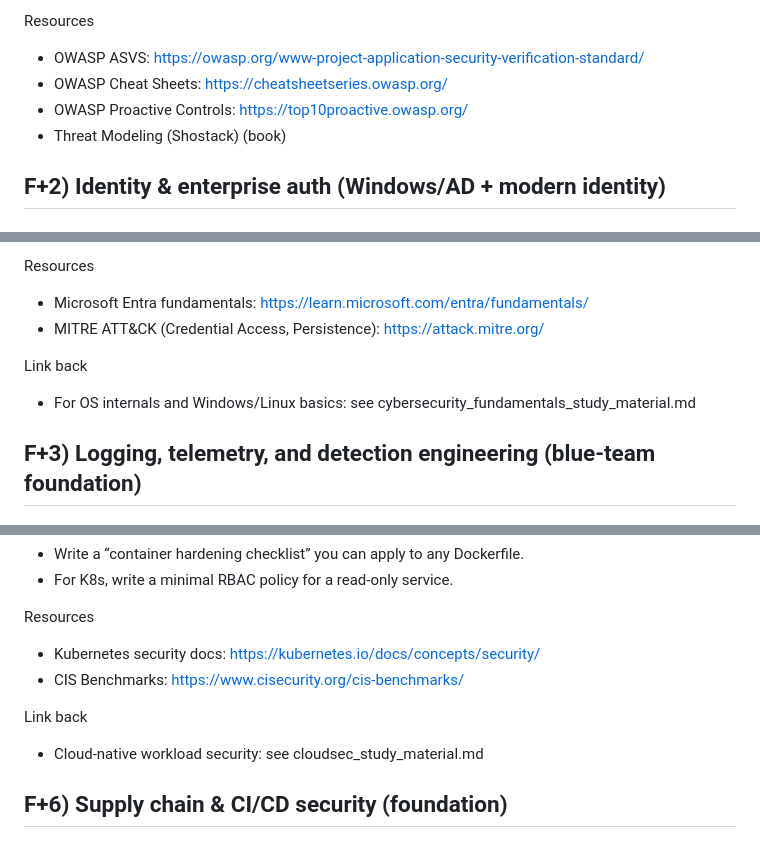
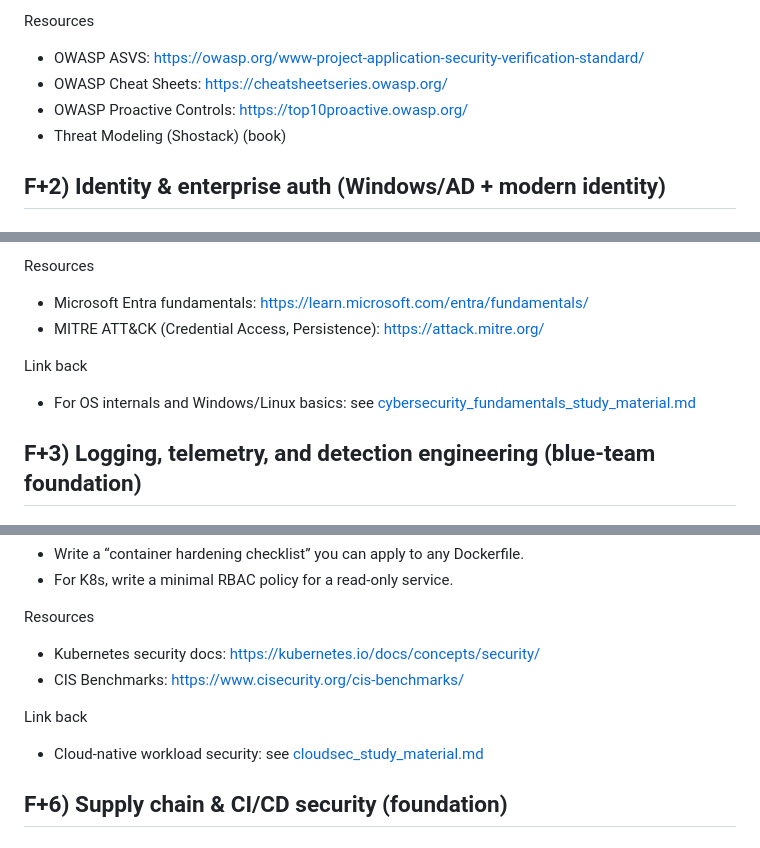
Before and after one commit to mk12002/cybersec_studies, a Markdown page: study material/cybersecurity_foundations_plus.md, 3 parts joined by grey strips. GitHub-like rendering.

```diff
--- a/study material/cybersecurity_foundations_plus.md
+++ b/study material/cybersecurity_foundations_plus.md
@@ -99,9 +97,9 @@ Exercises / labs
   - logging
 
 Resources
-- OWASP ASVS: https://owasp.org/www-project-application-security-verification-standard/
-- OWASP Cheat Sheets: https://cheatsheetseries.owasp.org/
-- OWASP Proactive Controls: https://top10proactive.owasp.org/
+- OWASP ASVS: [https://owasp.org/www-project-application-security-verification-standard/](https://owasp.org/www-project-application-security-verification-standard/)
+- OWASP Cheat Sheets: [https://cheatsheetseries.owasp.org/](https://cheatsheetseries.owasp.org/)
+- OWASP Proactive Controls: [https://top10proactive.owasp.org/](https://top10proactive.owasp.org/)
 - Threat Modeling (Shostack) (book)
 
 
@@ -131,11 +129,11 @@ Hands-on practice (safe)
   - where secrets live
 
 Resources
-- Microsoft Entra fundamentals: https://learn.microsoft.com/entra/fundamentals/
-- MITRE ATT&CK (Credential Access, Persistence): https://attack.mitre.org/
+- Microsoft Entra fundamentals: [https://learn.microsoft.com/entra/fundamentals/](https://learn.microsoft.com/entra/fundamentals/)
+- MITRE ATT&CK (Credential Access, Persistence): [https://attack.mitre.org/](https://attack.mitre.org/)
 
 Link back
-- For OS internals and Windows/Linux basics: see cybersecurity_fundamentals_study_material.md
+- For OS internals and Windows/Linux basics: see [cybersecurity_fundamentals_study_material.md](cybersecurity_fundamentals_study_material.md)
 
 
 ## F+3) Logging, telemetry, and detection engineering (blue-team foundation)
@@ -271,11 +269,11 @@ Exercises
 - For K8s, write a minimal RBAC policy for a read-only service.
 
 Resources
-- Kubernetes security docs: https://kubernetes.io/docs/concepts/security/
-- CIS Benchmarks: https://www.cisecurity.org/cis-benchmarks/
+- Kubernetes security docs: [https://kubernetes.io/docs/concepts/security/](https://kubernetes.io/docs/concepts/security/)
+- CIS Benchmarks: [https://www.cisecurity.org/cis-benchmarks/](https://www.cisecurity.org/cis-benchmarks/)
 
 Link back
-- Cloud-native workload security: see cloudsec_study_material.md
+- Cloud-native workload security: see [cloudsec_study_material.md](cloudsec_study_material.md)
 
 
 ## F+6) Supply chain & CI/CD security (foundation)
```
Also changed, not shown: other parts of study material/cybersecurity_foundations_plus.md (+108 -15 lines).
